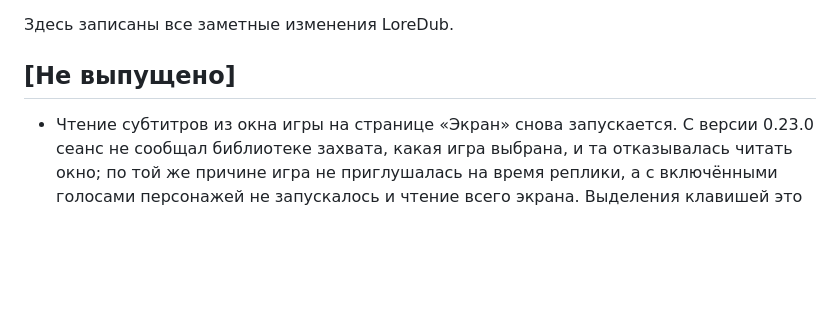
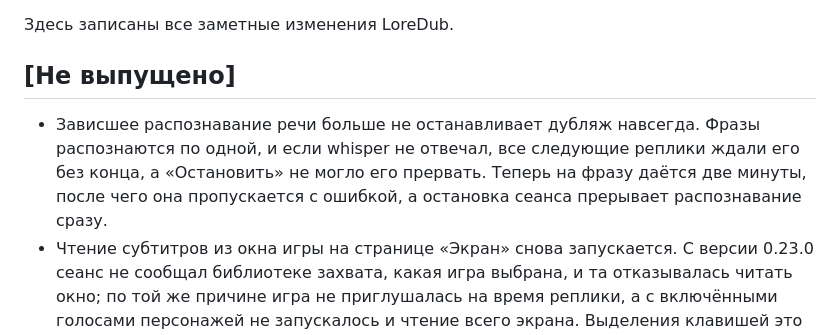
Before and after one commit to Hecatoncheir/LoreDub, a Markdown page: CHANGELOG.md, the part around the change. Rendered like a GitHub page; blank space fills up the shorter version.

Commit message:
docs: tell the players a hung recognition no longer holds the dubbing
Co-Authored-By: Claude Opus 5 <noreply@anthropic.com>

```diff
--- a/CHANGELOG.md
+++ b/CHANGELOG.md
@@ -4,6 +4,11 @@
 
 ## [Не выпущено]
 
+- Зависшее распознавание речи больше не останавливает дубляж навсегда.
+  Фразы распознаются по одной, и если whisper не отвечал, все следующие
+  реплики ждали его без конца, а «Остановить» не могло его прервать. Теперь
+  на фразу даётся две минуты, после чего она пропускается с ошибкой, а
+  остановка сеанса прерывает распознавание сразу.
 - Чтение субтитров из окна игры на странице «Экран» снова запускается. С
   версии 0.23.0 сеанс не сообщал библиотеке захвата, какая игра выбрана, и
   та отказывалась читать окно; по той же причине игра не приглушалась на
```
